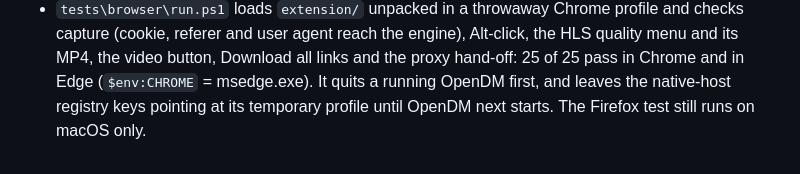
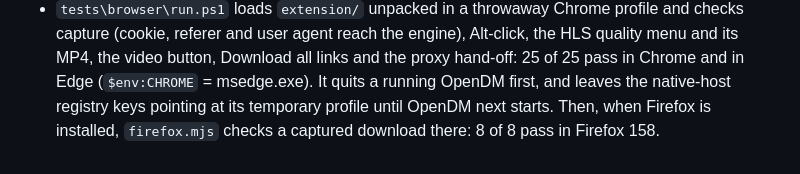
Before and after one commit to yashptel/download-manager, a Markdown page: windows/README.md, the part around one of its changes. GitHub-like rendering.

```diff
--- a/windows/README.md
+++ b/windows/README.md
@@ -181,4 +198,5 @@ green, failed red, queued a tertiary gray. The macOS sources are
   Download all links and the proxy hand-off: 25 of 25 pass in Chrome and in
   Edge (`$env:CHROME` = msedge.exe). It quits a running OpenDM first, and
   leaves the native-host registry keys pointing at its temporary profile
-  until OpenDM next starts. The Firefox test still runs on macOS only.
+  until OpenDM next starts. Then, when Firefox is installed, `firefox.mjs`
+  checks a captured download there: 8 of 8 pass in Firefox 158.
```
Also changed, not shown: other parts of windows/README.md (+35 -18 lines), docs/windows-handoff.md (+3 -4 lines).
